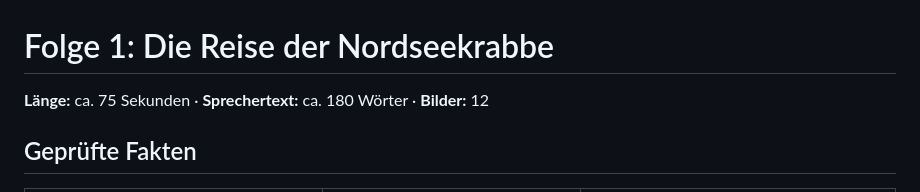
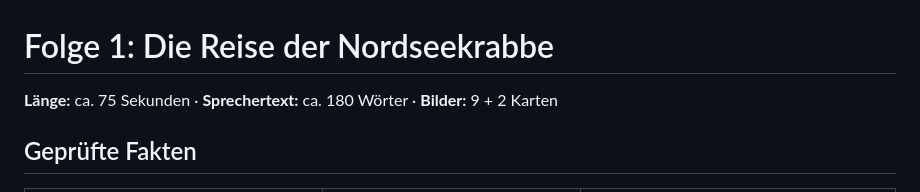
Before and after one commit to sydw4h64w2-maker/Ki-selbst-, a Markdown page: folgen/folge-01-nordseekrabben.md, the part around the change. Rendered like a GitHub page.

Commit message:
Bildanzahl in Folge 1 korrigieren
Co-Authored-By: Claude Opus 5.5 <noreply@anthropic.com>
Claude-Session: https://claude.ai/code/session_01SUMUG939hAcPv8RJ156Ug9

```diff
--- a/folgen/folge-01-nordseekrabben.md
+++ b/folgen/folge-01-nordseekrabben.md
@@ -1,6 +1,6 @@
 # Folge 1: Die Reise der Nordseekrabbe
 
-**Länge:** ca. 75 Sekunden · **Sprechertext:** ca. 180 Wörter · **Bilder:** 12
+**Länge:** ca. 75 Sekunden · **Sprechertext:** ca. 180 Wörter · **Bilder:** 9 + 2 Karten
 
 ## Geprüfte Fakten
 
```
